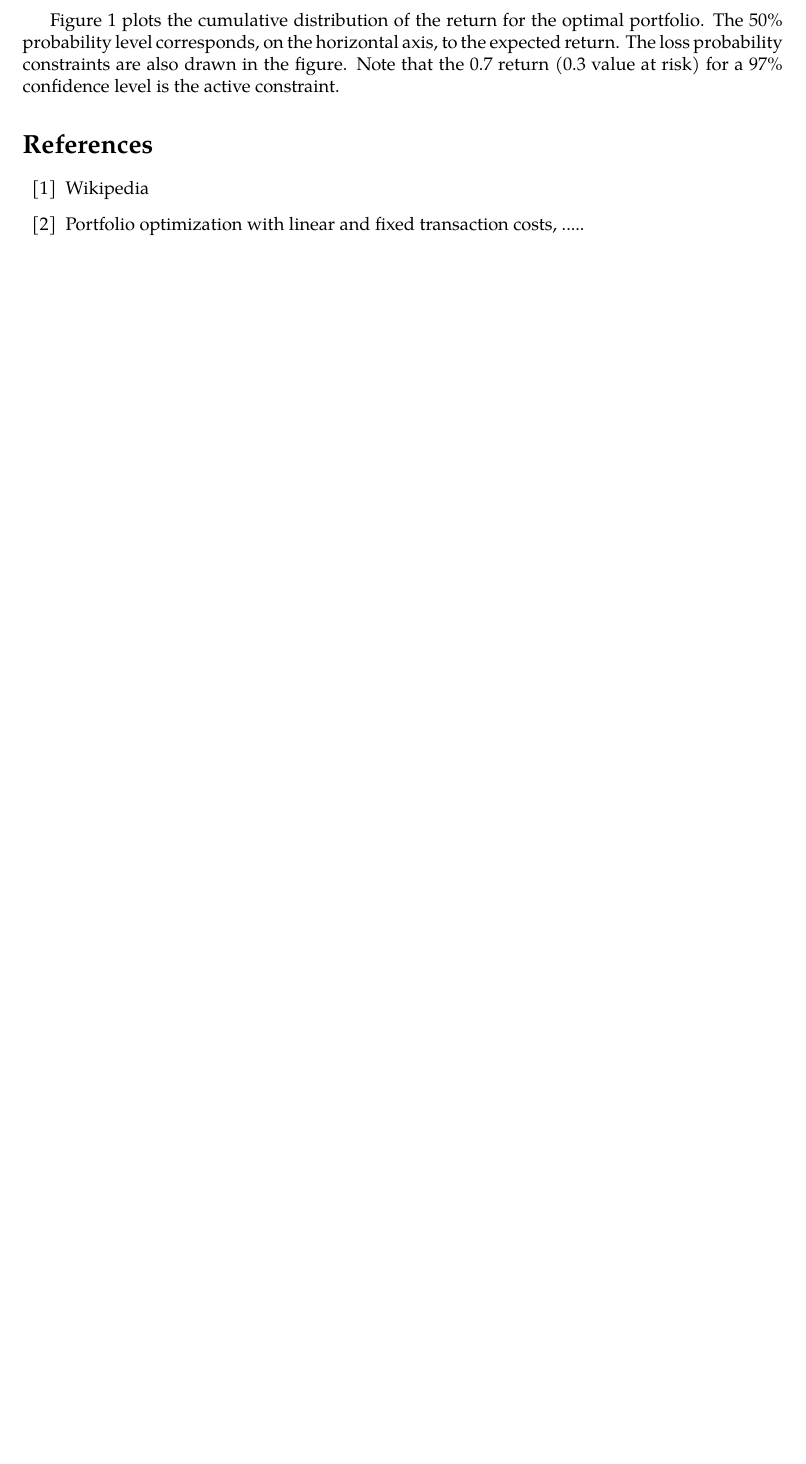
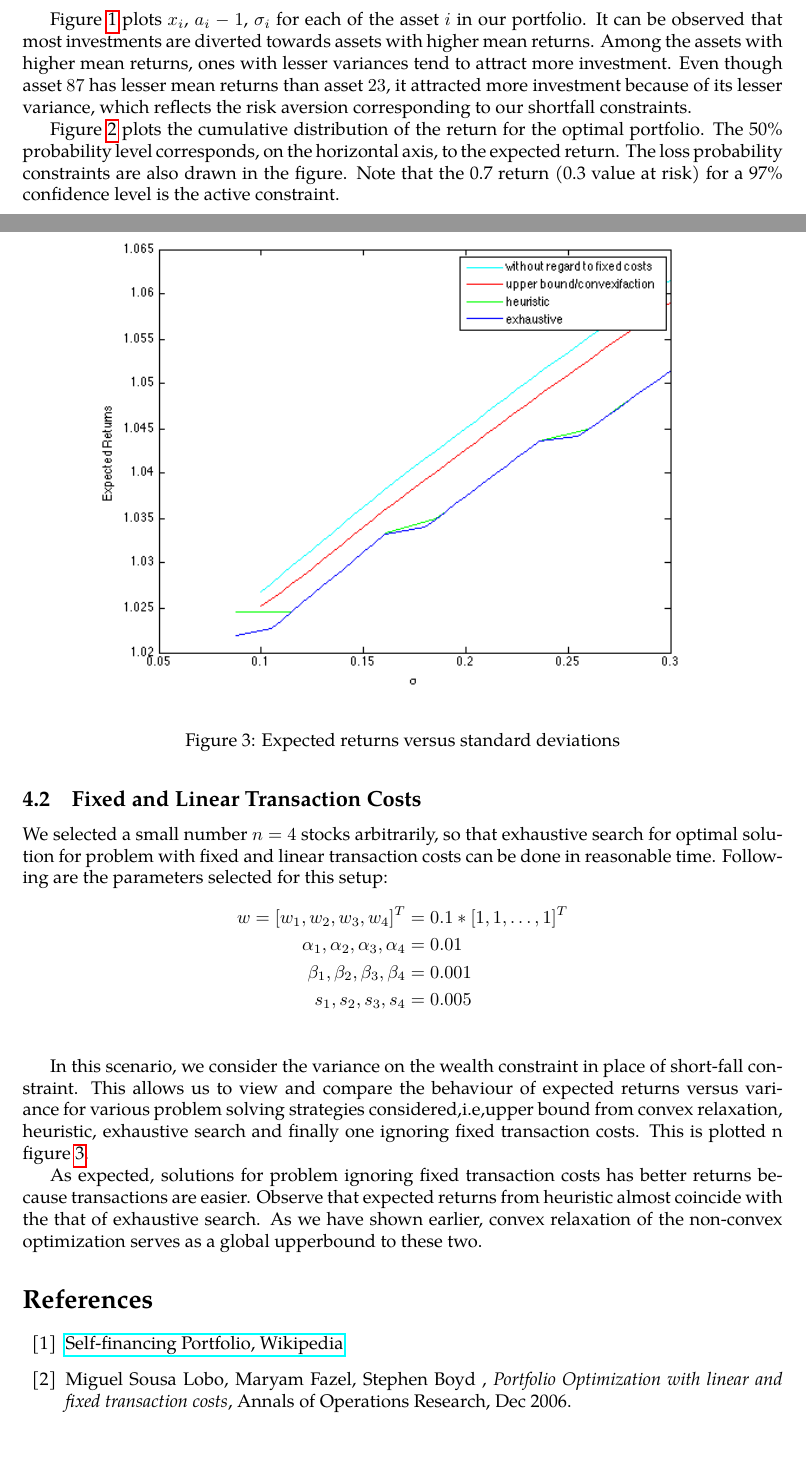
Before and after one commit to chsasank/CVX, a LaTeX document (Report/report.tex): part of page 7 of 7 before the commit and two parts of pages 6 and 8 of 8 after it, the two joined at a grey line, cut at the place of the change, the shorter picture padded with empty space. Compiled offline with pdfLaTeX.

Commit message:
cleaning up part 1

```diff
--- a/Report/report.tex
+++ b/Report/report.tex
@@ -12,6 +12,7 @@
 %\usepackage[T1]{fontenc}
 %\usepackage{todonotes}
 %\usepackage{graphicx}
+\usepackage{hyperref}
 \usepackage{amsmath}
 \usepackage{amssymb}
 \usepackage{bbm}
@@ -20,7 +21,7 @@
 \usepackage{graphicx}
 \graphicspath{ {images/} }
 
-\title{Portfolio Optimization with linear and fixed transaction costs}
+\title{Portfolio Optimization with Linear and Fixed Transaction Costs}
 \author{Ashok Vardhan \\ Sasank Chilamkurthy}
 
 
@@ -336,21 +339,44 @@ s_1,s_2,\ldots,s_{100} &=0.005\\
+\label{fig:2}
+\end{figure}
 
-Figure \ref{fig:1} plots the cumulative distribution of the return for the optimal portfolio. The
+Figure \ref{fig:1} plots $x_i$, $a_i-1$, $\sigma_i$ for each of the asset $i$ in our portfolio. It can be observed that most investments are diverted towards assets with higher mean returns. Among the assets with higher mean returns, ones with lesser variances tend to attract more investment.
+Even though asset $87$ has lesser mean returns than asset $23$, it attracted more investment because of its lesser variance, which reflects the risk aversion corresponding to our shortfall constraints.
+
+Figure \ref{fig:2} plots the cumulative distribution of the return for the optimal portfolio. The
 50\% probability level corresponds, on the horizontal axis, to the expected return. The loss
 probability constraints are also drawn in the figure. Note that the 0.7 return (0.3 value at risk)
 for a 97\% confidence level is the active constraint.
 
+\subsection{Fixed and Linear Transaction Costs}
+We selected a small number $n = 4$ stocks arbitrarily, so that exhaustive search for optimal solution for problem with fixed and linear transaction costs can be done in reasonable time.
+Following are the parameters selected for this setup:
+\begin{align*}
+w=[w_1,w_2,w_3,w_{4}]^T&=0.1*[1,1,\ldots,1]^T\\
+\alpha_1,\alpha_2,\alpha_3,\alpha_4 &=0.01\\
+\beta_1,\beta_2,\beta_3,\beta_4 &= 0.001\\
+s_1,s_2,s_3,s_4 &=0.005\\
+\end{align*}
 
+In this scenario, we consider the variance on the wealth constraint in place of short-fall constraint.
+This allows us to view and compare the behaviour of expected returns versus variance for various problem solving strategies considered,i.e,upper bound from convex relaxation, heuristic, exhaustive search and finally one ignoring fixed transaction costs. This is plotted n figure \ref{fig:3}.
 
-%Explain the intutive notion of higher returns stocks onlly
-%operational and rest all selling
-% Also high covariance related comments
-%Most of the stocks are sold
-% Bommalu
+\begin{figure}
+\centering
+\includegraphics[width=5in]{mu_v_sigma_n=4_fixed.png}
+\caption{Expected returns versus standard deviations}
+\label{fig:3}
+\end{figure}
 
+As expected, solutions for problem ignoring fixed transaction costs has better returns because  transactions are easier.
+Observe that expected returns from heuristic almost coincide with the that of exhaustive search.
+As we have shown earlier, convex relaxation of the non-convex optimization serves as a global upperbound to these two.
+
+%\pagebreak
 \begin{thebibliography}{10}
 
-\bibitem{1} Wikipedia
-\bibitem{2} Portfolio optimization with linear and fixed transaction costs, .....
+\bibitem{1} \href{http://en.wikipedia.org/wiki/Self-financing\_portfolio}{Self-financing Portfolio, Wikipedia}
+\bibitem{2} Miguel Sousa Lobo, Maryam Fazel, Stephen Boyd , \textit{Portfolio Optimization with linear and fixed transaction costs}, Annals of Operations Research, Dec 2006.
+
 \end{thebibliography}
 
 
```
Also changed, not shown: Report/kaavali.jpg (deleted), Report/kaavali.png, Report/mu_v_sigma_n=10_fixed.png (added), Report/mu_v_sigma_n=4_fixed.png (added), Report/report.pdf, mosaic_plot/license.txt (deleted), Report/report.tex (16 more changed lines), 5 other files.
